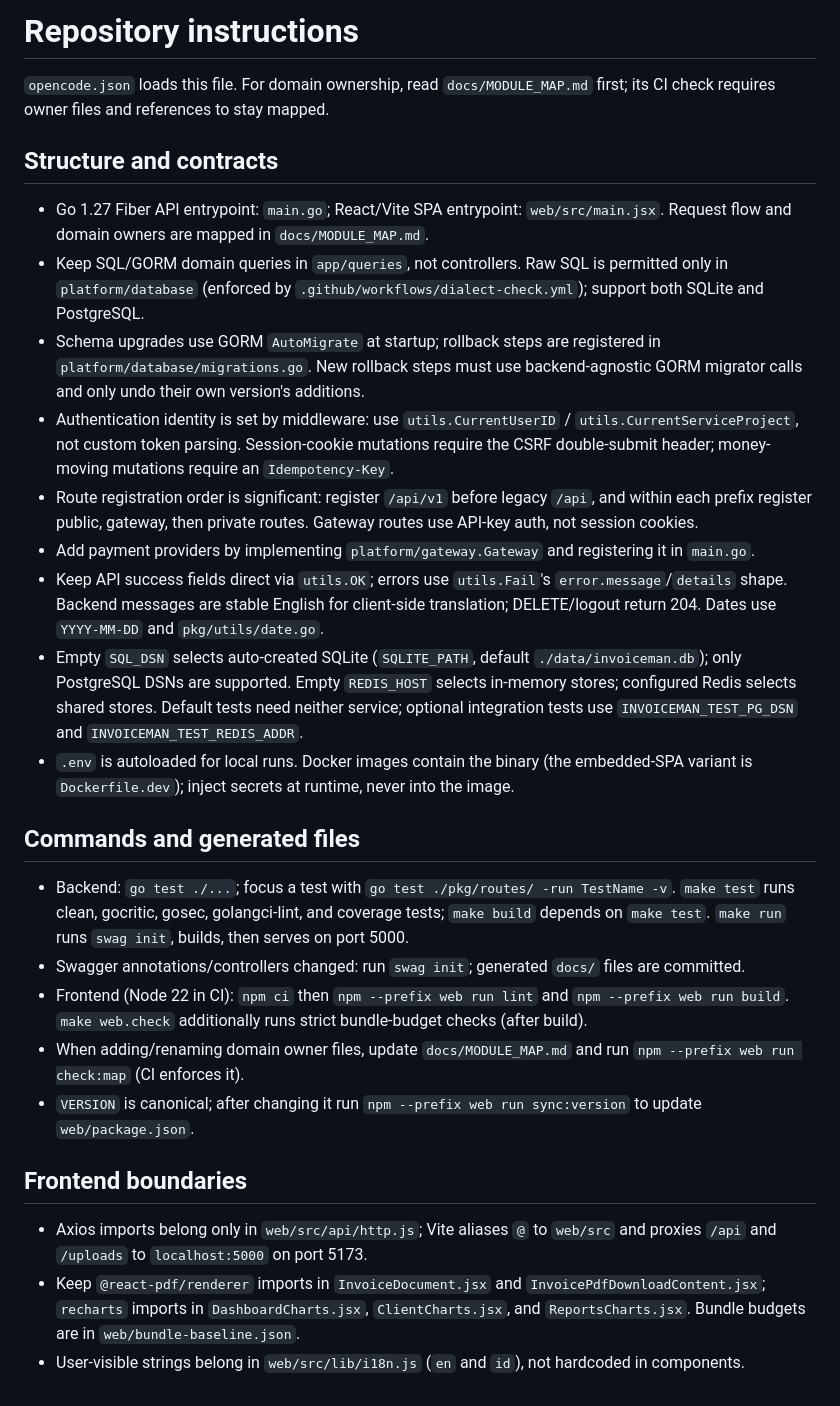
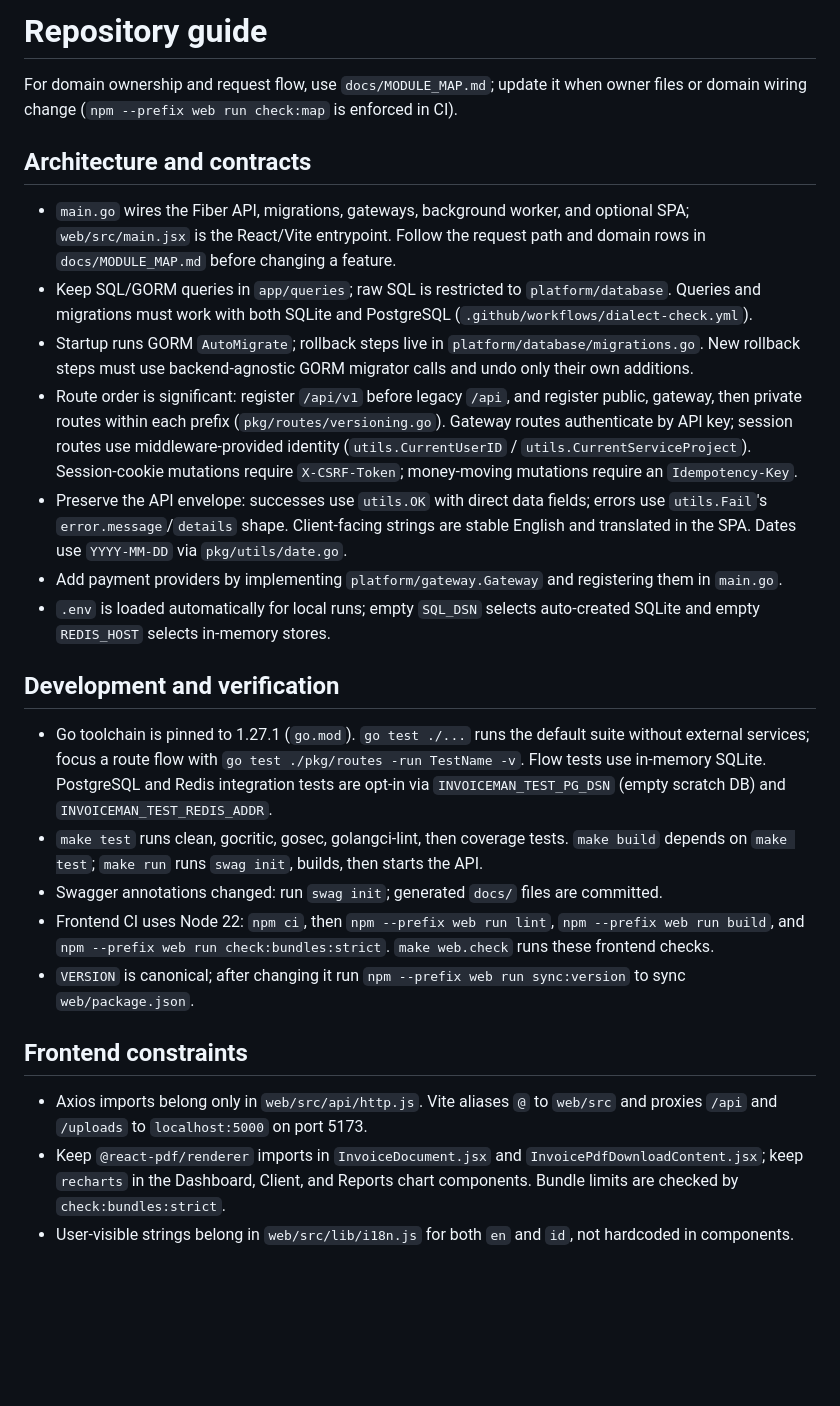
Before and after one commit to tertua/invoiceman, a Markdown page: AGENTS.md, the part around the change. GitHub-like rendering; blank space fills up the shorter version.

Commit message:
docs: refine repository agent guidance

```diff
--- a/AGENTS.md
+++ b/AGENTS.md
@@ -1,29 +1,27 @@
-# Repository instructions
+# Repository guide
 
-`opencode.json` loads this file. For domain ownership, read `docs/MODULE_MAP.md` first; its CI check requires owner files and references to stay mapped.
+For domain ownership and request flow, use `docs/MODULE_MAP.md`; update it when owner files or domain wiring change (`npm --prefix web run check:map` is enforced in CI).
 
-## Structure and contracts
+## Architecture and contracts
 
-- Go 1.27 Fiber API entrypoint: `main.go`; React/Vite SPA entrypoint: `web/src/main.jsx`. Request flow and domain owners are mapped in `docs/MODULE_MAP.md`.
-- Keep SQL/GORM domain queries in `app/queries`, not controllers. Raw SQL is permitted only in `platform/database` (enforced by `.github/workflows/dialect-check.yml`); support both SQLite and PostgreSQL.
-- Schema upgrades use GORM `AutoMigrate` at startup; rollback steps are registered in `platform/database/migrations.go`. New rollback steps must use backend-agnostic GORM migrator calls and only undo their own version's additions.
-- Authentication identity is set by middleware: use `utils.CurrentUserID` / `utils.CurrentServiceProject`, not custom token parsing. Session-cookie mutations require the CSRF double-submit header; money-moving mutations require an `Idempotency-Key`.
-- Route registration order is significant: register `/api/v1` before legacy `/api`, and within each prefix register public, gateway, then private routes. Gateway routes use API-key auth, not session cookies.
-- Add payment providers by implementing `platform/gateway.Gateway` and registering it in `main.go`.
-- Keep API success fields direct via `utils.OK`; errors use `utils.Fail`'s `error.message`/`details` shape. Backend messages are stable English for client-side translation; DELETE/logout return 204. Dates use `YYYY-MM-DD` and `pkg/utils/date.go`.
-- Empty `SQL_DSN` selects auto-created SQLite (`SQLITE_PATH`, default `./data/invoiceman.db`); only PostgreSQL DSNs are supported. Empty `REDIS_HOST` selects in-memory stores; configured Redis selects shared stores. Default tests need neither service; optional integration tests use `INVOICEMAN_TEST_PG_DSN` and `INVOICEMAN_TEST_REDIS_ADDR`.
-- `.env` is autoloaded for local runs. Docker images contain the binary (the embedded-SPA variant is `Dockerfile.dev`); inject secrets at runtime, never into the image.
+- `main.go` wires the Fiber API, migrations, gateways, background worker, and optional SPA; `web/src/main.jsx` is the React/Vite entrypoint. Follow the request path and domain rows in `docs/MODULE_MAP.md` before changing a feature.
+- Keep SQL/GORM queries in `app/queries`; raw SQL is restricted to `platform/database`. Queries and migrations must work with both SQLite and PostgreSQL (`.github/workflows/dialect-check.yml`).
+- Startup runs GORM `AutoMigrate`; rollback steps live in `platform/database/migrations.go`. New rollback steps must use backend-agnostic GORM migrator calls and undo only their own additions.
+- Route order is significant: register `/api/v1` before legacy `/api`, and register public, gateway, then private routes within each prefix (`pkg/routes/versioning.go`). Gateway routes authenticate by API key; session routes use middleware-provided identity (`utils.CurrentUserID` / `utils.CurrentServiceProject`). Session-cookie mutations require `X-CSRF-Token`; money-moving mutations require an `Idempotency-Key`.
+- Preserve the API envelope: successes use `utils.OK` with direct data fields; errors use `utils.Fail`'s `error.message`/`details` shape. Client-facing strings are stable English and translated in the SPA. Dates use `YYYY-MM-DD` via `pkg/utils/date.go`.
+- Add payment providers by implementing `platform/gateway.Gateway` and registering them in `main.go`.
+- `.env` is loaded automatically for local runs; empty `SQL_DSN` selects auto-created SQLite and empty `REDIS_HOST` selects in-memory stores.
 
-## Commands and generated files
+## Development and verification
 
-- Backend: `go test ./...`; focus a test with `go test ./pkg/routes/ -run TestName -v`. `make test` runs clean, gocritic, gosec, golangci-lint, and coverage tests; `make build` depends on `make test`. `make run` runs `swag init`, builds, then serves on port 5000.
-- Swagger annotations/controllers changed: run `swag init`; generated `docs/` files are committed.
-- Frontend (Node 22 in CI): `npm ci` then `npm --prefix web run lint` and `npm --prefix web run build`. `make web.check` additionally runs strict bundle-budget checks (after build).
-- When adding/renaming domain owner files, update `docs/MODULE_MAP.md` and run `npm --prefix web run check:map` (CI enforces it).
-- `VERSION` is canonical; after changing it run `npm --prefix web run sync:version` to update `web/package.json`.
+- Go toolchain is pinned to 1.27.1 (`go.mod`). `go test ./...` runs the default suite without external services; focus a route flow with `go test ./pkg/routes -run TestName -v`. Flow tests use in-memory SQLite. PostgreSQL and Redis integration tests are opt-in via `INVOICEMAN_TEST_PG_DSN` (empty scratch DB) and `INVOICEMAN_TEST_REDIS_ADDR`.
+- `make test` runs clean, gocritic, gosec, golangci-lint, then coverage tests. `make build` depends on `make test`; `make run` runs `swag init`, builds, then starts the API.
+- Swagger annotations changed: run `swag init`; generated `docs/` files are committed.
+- Frontend CI uses Node 22: `npm ci`, then `npm --prefix web run lint`, `npm --prefix web run build`, and `npm --prefix web run check:bundles:strict`. `make web.check` runs these frontend checks.
+- `VERSION` is canonical; after changing it run `npm --prefix web run sync:version` to sync `web/package.json`.
 
-## Frontend boundaries
+## Frontend constraints
 
-- Axios imports belong only in `web/src/api/http.js`; Vite aliases `@` to `web/src` and proxies `/api` and `/uploads` to `localhost:5000` on port 5173.
-- Keep `@react-pdf/renderer` imports in `InvoiceDocument.jsx` and `InvoicePdfDownloadContent.jsx`; `recharts` imports in `DashboardCharts.jsx`, `ClientCharts.jsx`, and `ReportsCharts.jsx`. Bundle budgets are in `web/bundle-baseline.json`.
-- User-visible strings belong in `web/src/lib/i18n.js` (`en` and `id`), not hardcoded in components.
+- Axios imports belong only in `web/src/api/http.js`. Vite aliases `@` to `web/src` and proxies `/api` and `/uploads` to `localhost:5000` on port 5173.
+- Keep `@react-pdf/renderer` imports in `InvoiceDocument.jsx` and `InvoicePdfDownloadContent.jsx`; keep `recharts` in the Dashboard, Client, and Reports chart components. Bundle limits are checked by `check:bundles:strict`.
+- User-visible strings belong in `web/src/lib/i18n.js` for both `en` and `id`, not hardcoded in components.
```
